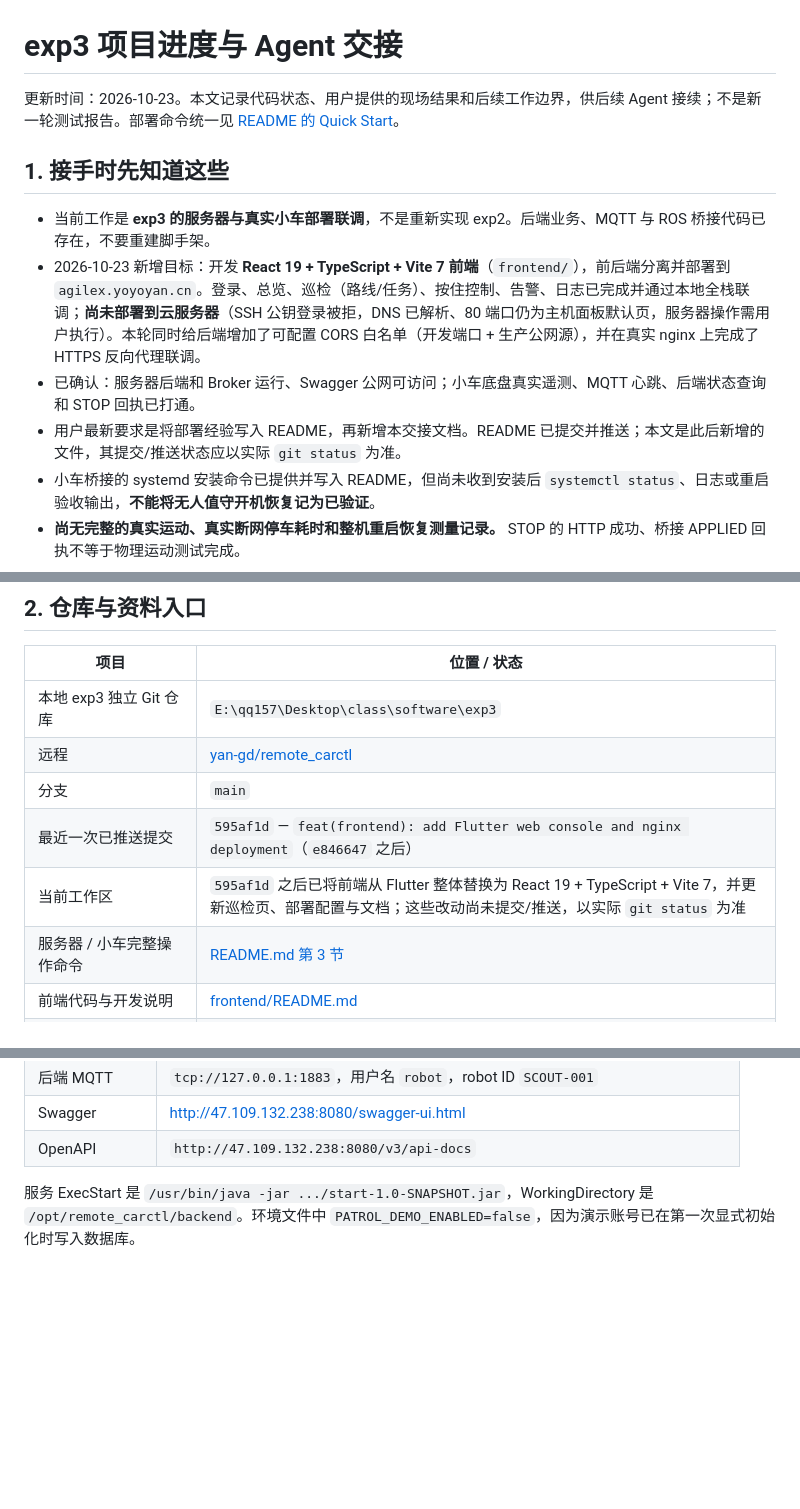
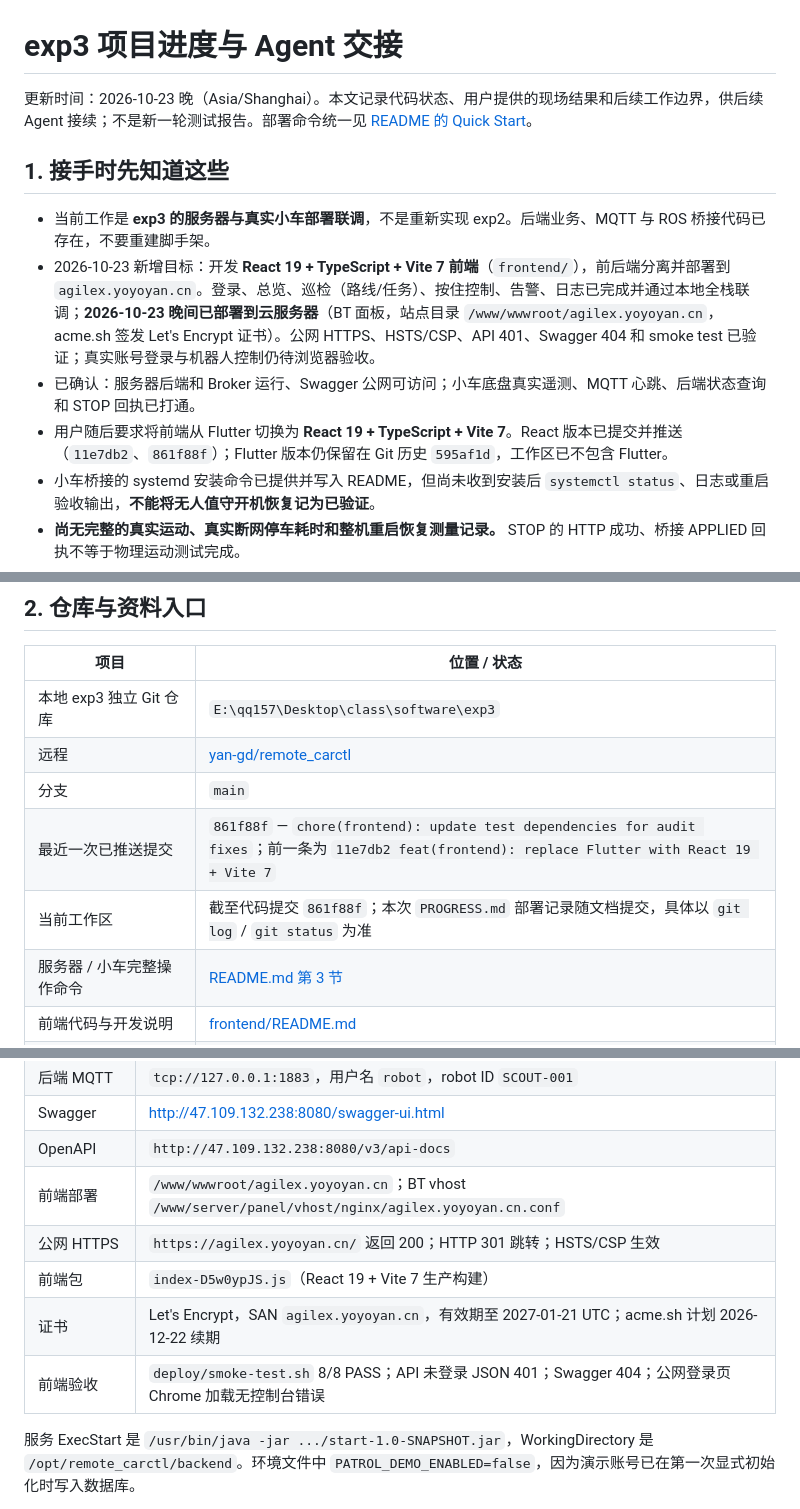
Before and after one commit to yan-gd/remote_carctl, a Markdown page: PROGRESS.md, 3 parts joined by grey strips. GitHub-like rendering; blank space fills up the shorter version.

```diff
--- a/PROGRESS.md
+++ b/PROGRESS.md
@@ -1,13 +1,13 @@
 # exp3 项目进度与 Agent 交接
 
-更新时间：2026-10-23。本文记录代码状态、用户提供的现场结果和后续工作边界，供后续 Agent 接续；不是新一轮测试报告。部署命令统一见 [README 的 Quick Start](README.md#3-quick-start服务器--小车端)。
+更新时间：2026-10-23 晚（Asia/Shanghai）。本文记录代码状态、用户提供的现场结果和后续工作边界，供后续 Agent 接续；不是新一轮测试报告。部署命令统一见 [README 的 Quick Start](README.md#3-quick-start服务器--小车端)。
 
 ## 1. 接手时先知道这些
 
 - 当前工作是 **exp3 的服务器与真实小车部署联调**，不是重新实现 exp2。后端业务、MQTT 与 ROS 桥接代码已存在，不要重建脚手架。
-- 2026-10-23 新增目标：开发 **React 19 + TypeScript + Vite 7 前端**（`frontend/`），前后端分离并部署到 `agilex.yoyoyan.cn`。登录、总览、巡检（路线/任务）、按住控制、告警、日志已完成并通过本地全栈联调；**尚未部署到云服务器**（SSH 公钥登录被拒，DNS 已解析、80 端口仍为主机面板默认页，服务器操作需用户执行）。本轮同时给后端增加了可配置 CORS 白名单（开发端口 + 生产公网源），并在真实 nginx 上完成了 HTTPS 反向代理联调。
+- 2026-10-23 新增目标：开发 **React 19 + TypeScript + Vite 7 前端**（`frontend/`），前后端分离并部署到 `agilex.yoyoyan.cn`。登录、总览、巡检（路线/任务）、按住控制、告警、日志已完成并通过本地全栈联调；**2026-10-23 晚间已部署到云服务器**（BT 面板，站点目录 `/www/wwwroot/agilex.yoyoyan.cn`，acme.sh 签发 Let's Encrypt 证书）。公网 HTTPS、HSTS/CSP、API 401、Swagger 404 和 smoke test 已验证；真实账号登录与机器人控制仍待浏览器验收。
 - 已确认：服务器后端和 Broker 运行、Swagger 公网可访问；小车底盘真实遥测、MQTT 心跳、后端状态查询和 STOP 回执已打通。
-- 用户最新要求是将部署经验写入 README，再新增本交接文档。README 已提交并推送；本文是此后新增的文件，其提交/推送状态应以实际 `git status` 为准。
+- 用户随后要求将前端从 Flutter 切换为 **React 19 + TypeScript + Vite 7**。React 版本已提交并推送（`11e7db2`、`861f88f`）；Flutter 版本仍保留在 Git 历史 `595af1d`，工作区已不包含 Flutter。
 - 小车桥接的 systemd 安装命令已提供并写入 README，但尚未收到安装后 `systemctl status`、日志或重启验收输出，**不能将无人值守开机恢复记为已验证**。
 - **尚无完整的真实运动、真实断网停车耗时和整机重启恢复测量记录。** STOP 的 HTTP 成功、桥接 APPLIED 回执不等于物理运动测试完成。
 - 本地工作环境是 Windows PowerShell；服务器和小车由用户在终端执行命令并反馈，本轮 Agent 没有直接 SSH 操作两台设备。
@@ -19,8 +19,8 @@
 | 本地 exp3 独立 Git 仓库 | `E:\qq157\Desktop\class\software\exp3` |
 | 远程 | [yan-gd/remote_carctl](https://github.com/yan-gd/remote_carctl) |
 | 分支 | `main` |
-| 最近一次已推送提交 | `595af1d` — `feat(frontend): add Flutter web console and nginx deployment`（`e846647` 之后） |
-| 当前工作区 | `595af1d` 之后已将前端从 Flutter 整体替换为 React 19 + TypeScript + Vite 7，并更新巡检页、部署配置与文档；这些改动尚未提交/推送，以实际 `git status` 为准 |
+| 最近一次已推送提交 | `861f88f` — `chore(frontend): update test dependencies for audit fixes`；前一条为 `11e7db2 feat(frontend): replace Flutter with React 19 + Vite 7` |
+| 当前工作区 | 截至代码提交 `861f88f`；本次 `PROGRESS.md` 部署记录随文档提交，具体以 `git log` / `git status` 为准 |
 | 服务器 / 小车完整操作命令 | [README.md 第 3 节](README.md#3-quick-start服务器--小车端) |
 | 前端代码与开发说明 | [frontend/README.md](frontend/README.md) |
 | 前端部署（nginx/HTTPS/限流） | [frontend/deploy/README.md](frontend/deploy/README.md) |
@@ -75,6 +75,11 @@
 | 后端 MQTT | `tcp://127.0.0.1:1883`，用户名 `robot`，robot ID `SCOUT-001` |
 | Swagger | [http://47.109.132.238:8080/swagger-ui.html](http://47.109.132.238:8080/swagger-ui.html) |
 | OpenAPI | `http://47.109.132.238:8080/v3/api-docs` |
+| 前端部署 | `/www/wwwroot/agilex.yoyoyan.cn`；BT vhost `/www/server/panel/vhost/nginx/agilex.yoyoyan.cn.conf` |
+| 公网 HTTPS | `https://agilex.yoyoyan.cn/` 返回 200；HTTP 301 跳转；HSTS/CSP 生效 |
+| 前端包 | `index-D5w0ypJS.js`（React 19 + Vite 7 生产构建） |
+| 证书 | Let's Encrypt，SAN `agilex.yoyoyan.cn`，有效期至 2027-01-21 UTC；acme.sh 计划 2026-12-22 续期 |
+| 前端验收 | `deploy/smoke-test.sh` 8/8 PASS；API 未登录 JSON 401；Swagger 404；公网登录页 Chrome 加载无控制台错误 |
 
 服务 ExecStart 是 `/usr/bin/java -jar .../start-1.0-SNAPSHOT.jar`，WorkingDirectory 是 `/opt/remote_carctl/backend`。环境文件中 `PATROL_DEMO_ENABLED=false`，因为演示账号已在第一次显式初始化时写入数据库。
 
```
Also changed, not shown: other parts of PROGRESS.md (+30 -20 lines).
